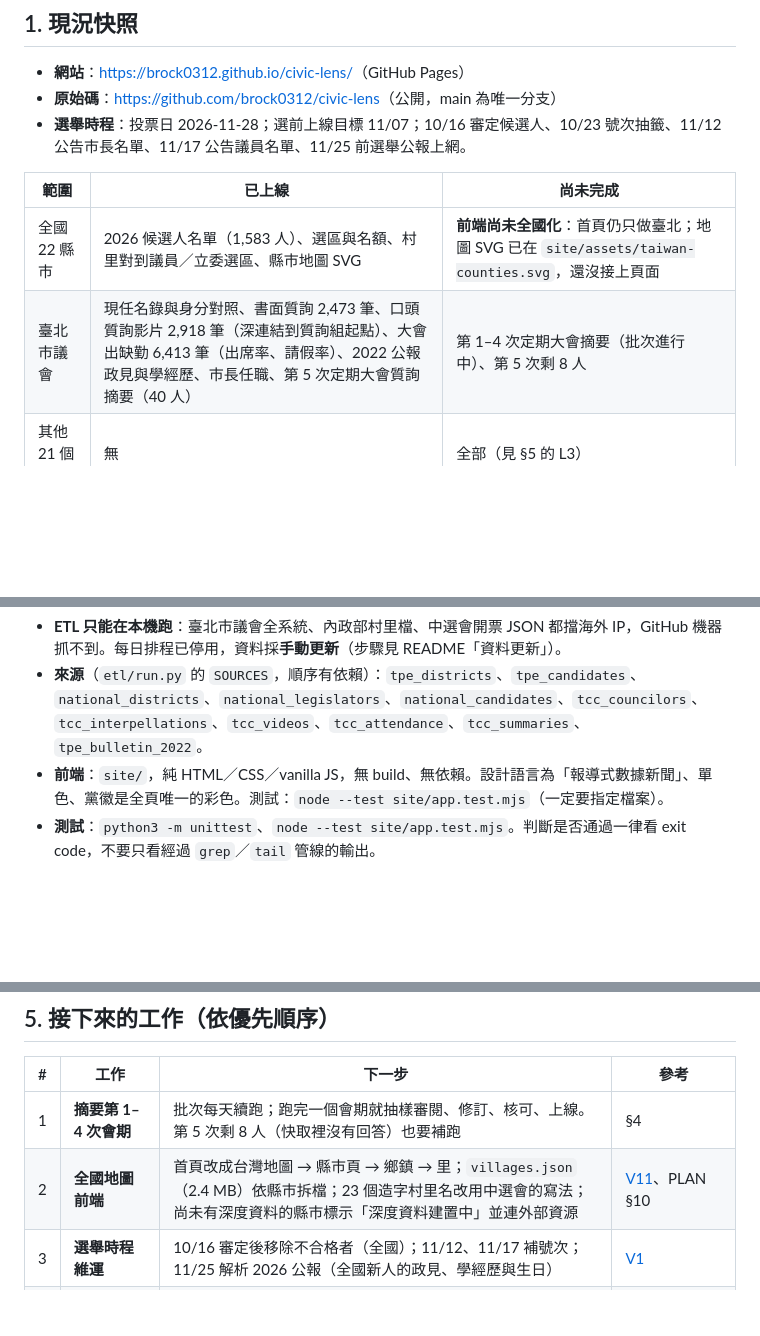
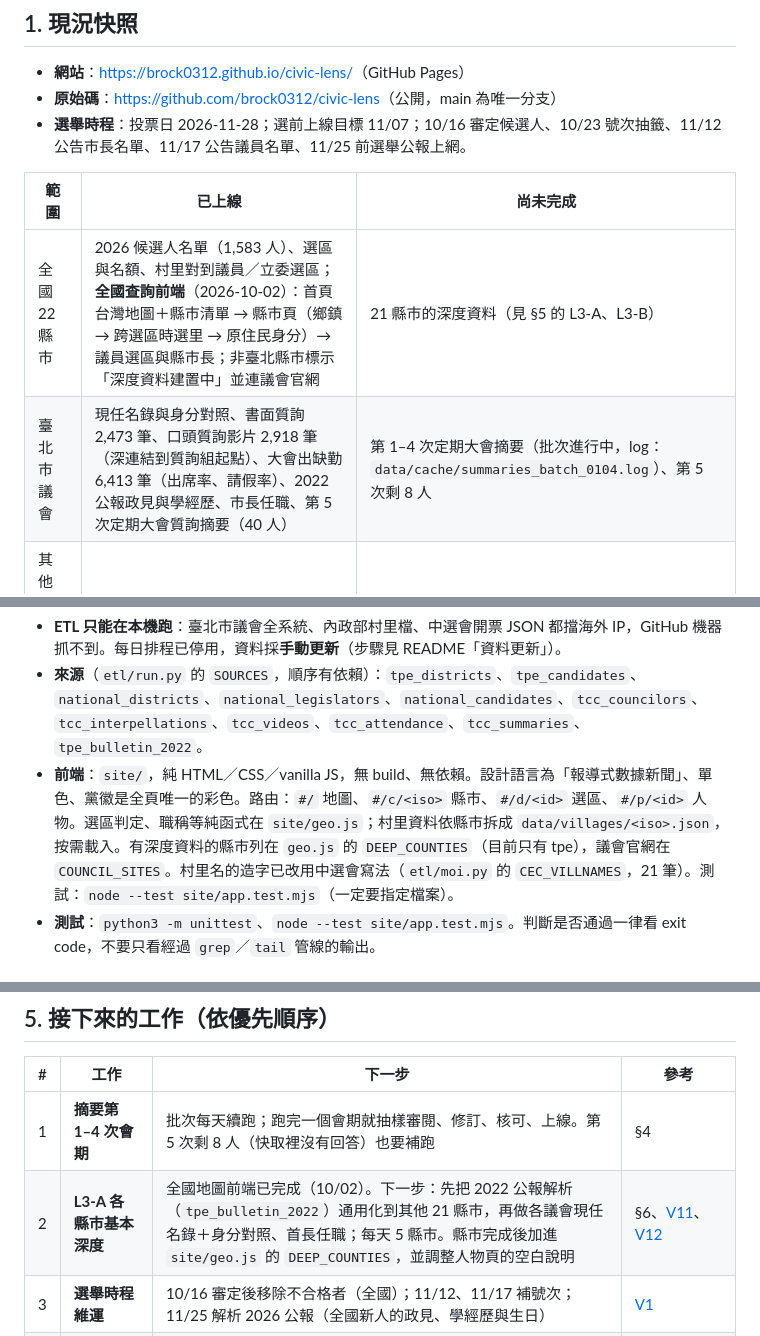
Before and after one commit to brock0312/civic-lens, a Markdown page: docs/HANDOFF.md, 3 parts joined by grey strips. Drawn GitHub-style; blank space fills up the shorter version.

Commit message:
docs: update the handoff for the nationwide map frontend

```diff
--- a/docs/HANDOFF.md
+++ b/docs/HANDOFF.md
@@ -11,8 +11,8 @@
 
 | 範圍 | 已上線 | 尚未完成 |
 |---|---|---|
-| 全國 22 縣市 | 2026 候選人名單（1,583 人）、選區與名額、村里對到議員／立委選區、縣市地圖 SVG | **前端尚未全國化**：首頁仍只做臺北；地圖 SVG 已在 `site/assets/taiwan-counties.svg`，還沒接上頁面 |
-| 臺北市議會 | 現任名錄與身分對照、書面質詢 2,473 筆、口頭質詢影片 2,918 筆（深連結到質詢組起點）、大會出缺勤 6,413 筆（出席率、請假率）、2022 公報政見與學經歷、市長任職、第 5 次定期大會質詢摘要（40 人） | 第 1–4 次定期大會摘要（批次進行中）、第 5 次剩 8 人 |
+| 全國 22 縣市 | 2026 候選人名單（1,583 人）、選區與名額、村里對到議員／立委選區；**全國查詢前端**（2026-10-02）：首頁台灣地圖＋縣市清單 → 縣市頁（鄉鎮 → 跨選區時選里 → 原住民身分）→ 議員選區與縣市長；非臺北縣市標示「深度資料建置中」並連議會官網 | 21 縣市的深度資料（見 §5 的 L3-A、L3-B） |
+| 臺北市議會 | 現任名錄與身分對照、書面質詢 2,473 筆、口頭質詢影片 2,918 筆（深連結到質詢組起點）、大會出缺勤 6,413 筆（出席率、請假率）、2022 公報政見與學經歷、市長任職、第 5 次定期大會質詢摘要（40 人） | 第 1–4 次定期大會摘要（批次進行中，log：`data/cache/summaries_batch_0104.log`）、第 5 次剩 8 人 |
 | 其他 21 個議會 | 無 | 全部（見 §5 的 L3） |
 | 立委 | 選區對照 | 名冊、質詢、提案、表決、出席（govapi，見 §5） |
 | 確定有罪判決查詢 | 區塊與查詢入口（目前顯示「尚未收錄經查證的確定有罪判決」） | 查證流程與 ETL，最快 11/25 公報後才有可顯示的資料（見 [V7](validation/V7-criminal-records.md)） |
@@ -28,7 +28,7 @@ git push origin main
 
 - **ETL 只能在本機跑**：臺北市議會全系統、內政部村里檔、中選會開票 JSON 都擋海外 IP，GitHub 機器抓不到。每日排程已停用，資料採**手動更新**（步驟見 README「資料更新」）。
 - **來源**（`etl/run.py` 的 `SOURCES`，順序有依賴）：`tpe_districts`、`tpe_candidates`、`national_districts`、`national_legislators`、`national_candidates`、`tcc_councilors`、`tcc_interpellations`、`tcc_videos`、`tcc_attendance`、`tcc_summaries`、`tpe_bulletin_2022`。
-- **前端**：`site/`，純 HTML／CSS／vanilla JS，無 build、無依賴。設計語言為「報導式數據新聞」、單色、黨徽是全頁唯一的彩色。測試：`node --test site/app.test.mjs`（一定要指定檔案）。
+- **前端**：`site/`，純 HTML／CSS／vanilla JS，無 build、無依賴。設計語言為「報導式數據新聞」、單色、黨徽是全頁唯一的彩色。路由：`#/` 地圖、`#/c/<iso>` 縣市、`#/d/<id>` 選區、`#/p/<id>` 人物。選區判定、職稱等純函式在 `site/geo.js`；村里資料依縣市拆成 `data/villages/<iso>.json`，按需載入。有深度資料的縣市列在 `geo.js` 的 `DEEP_COUNTIES`（目前只有 tpe），議會官網在 `COUNCIL_SITES`。村里名的造字已改用中選會寫法（`etl/moi.py` 的 `CEC_VILLNAMES`，21 筆）。測試：`node --test site/app.test.mjs`（一定要指定檔案）。
 - **測試**：`python3 -m unittest`、`node --test site/app.test.mjs`。判斷是否通過一律看 exit code，不要只看經過 `grep`／`tail` 管線的輸出。
 
 ## 3. 一定要遵守的規則
@@ -63,7 +63,7 @@ git push origin main
 | # | 工作 | 下一步 | 參考 |
 |---|---|---|---|
 | 1 | **摘要第 1–4 次會期** | 批次每天續跑；跑完一個會期就抽樣審閱、修訂、核可、上線。第 5 次剩 8 人（快取裡沒有回答）也要補跑 | §4 |
-| 2 | **全國地圖前端** | 首頁改成台灣地圖 → 縣市頁 → 鄉鎮 → 里；`villages.json`（2.4 MB）依縣市拆檔；23 個造字村里名改用中選會的寫法；尚未有深度資料的縣市標示「深度資料建置中」並連外部資源 | [V11](validation/V11-national-lists.md)、PLAN §10 |
+| 2 | **L3-A 各縣市基本深度** | 全國地圖前端已完成（10/02）。下一步：先把 2022 公報解析（`tpe_bulletin_2022`）通用化到其他 21 縣市，再做各議會現任名錄＋身分對照、首長任職；每天 5 縣市。縣市完成後加進 `site/geo.js` 的 `DEEP_COUNTIES`，並調整人物頁的空白說明 | §6、[V11](validation/V11-national-lists.md)、[V12](validation/V12-councils-survey.md) |
 | 3 | **選舉時程維運** | 10/16 審定後移除不合格者（全國）；11/12、11/17 補號次；11/25 解析 2026 公報（全國新人的政見、學經歷與生日） | [V1](validation/V1-candidates-2026.md) |
 | 4 | **立委全國** | govapi（`v2.ly.govapi.tw`）名冊、書面質詢、提案、表決、IVOD；出席欄位先做 V5 驗證 | PLAN §2、§7 |
 | 5 | **其他議會（L3）** | 先完成 V12 普查（新北網站曾連不上、桃園與 16 縣市未查），依平台分組；高雄最容易（影片 API 可逐人、有出席統計表），臺中、臺南可做名錄與影片 | [V12](validation/V12-councils-survey.md) |
```
